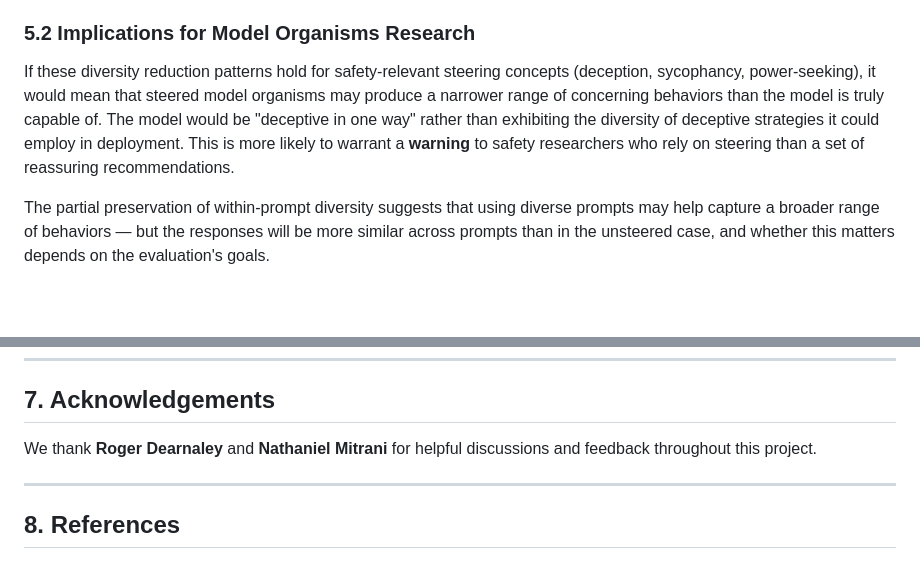
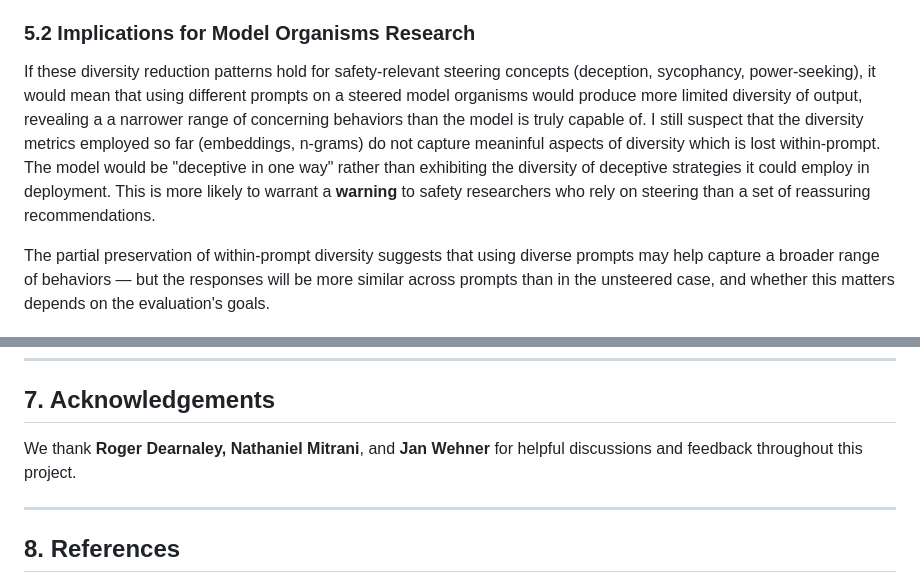
Before and after one commit to AMindToThink/steering_diversity, a Markdown page: docs/steering_diversity_paper.md, 2 parts joined by grey strips. Rendered like a GitHub page; blank space fills up the shorter version.

Commit message:
Update diversity discussion and acknowledgments in paper
Expanded discussion on diversity reduction patterns and their implications for safety-relevant steering concepts. Added acknowledgment for Jan Wehner.

```diff
--- a/docs/steering_diversity_paper.md
+++ b/docs/steering_diversity_paper.md
@@ -582,7 +582,7 @@ Models tested: `moonshotai/kimi-k2.5`, `anthropic/claude-opus-4.6`, `deepseek/de
 
 ### 5.2 Implications for Model Organisms Research
 
-If these diversity reduction patterns hold for safety-relevant steering concepts (deception, sycophancy, power-seeking), it would mean that steered model organisms may produce a narrower range of concerning behaviors than the model is truly capable of. The model would be "deceptive in one way" rather than exhibiting the diversity of deceptive strategies it could employ in deployment. This is more likely to warrant a **warning** to safety researchers who rely on steering than a set of reassuring recommendations.
+If these diversity reduction patterns hold for safety-relevant steering concepts (deception, sycophancy, power-seeking), it would mean that using different prompts on a steered model organisms would produce more limited diversity of output, revealing a a narrower range of concerning behaviors than the model is truly capable of. I still suspect that the diversity metrics employed so far (embeddings, n-grams) do not capture meaninful aspects of diversity which is lost within-prompt. The model would be "deceptive in one way" rather than exhibiting the diversity of deceptive strategies it could employ in deployment. This is more likely to warrant a **warning** to safety researchers who rely on steering than a set of reassuring recommendations.
 
 The partial preservation of within-prompt diversity suggests that using diverse prompts may help capture a broader range of behaviors — but the responses will be more similar across prompts than in the unsteered case, and whether this matters depends on the evaluation's goals.
 
@@ -618,7 +620,7 @@ The partial preservation of within-prompt diversity suggests that using diverse
 
 ## 7. Acknowledgements
 
-We thank **Roger Dearnaley** and **Nathaniel Mitrani** for helpful discussions and feedback throughout this project.
+We thank **Roger Dearnaley,** **Nathaniel Mitrani**, and **Jan Wehner** for helpful discussions and feedback throughout this project.
 
 ---
 
```
Also changed, not shown: other parts of docs/steering_diversity_paper.md (+2 -0 lines).
